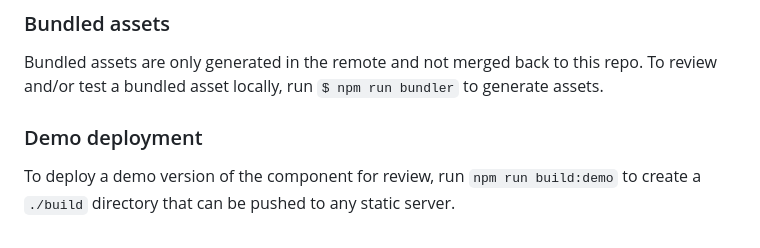
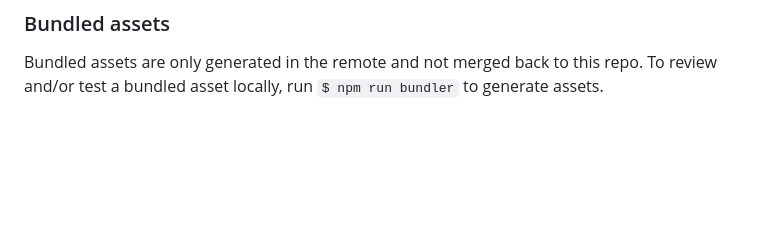
Before and after one commit to AlaskaAirlines/auro-nav, a Markdown page: README.md, the part around the change printed below. GitHub-like rendering; blank space fills up the shorter version.

Commit message:
docs: run build update README
Changes to be committed:
modified:   README.md
modified:   docTemplates/README.md

```diff
--- a/README.md
+++ b/README.md
@@ -137,7 +136,3 @@ Automated tests are required for every Auro component. See `.\test\auro-nav.test
 ### Bundled assets
 
 Bundled assets are only generated in the remote and not merged back to this repo. To review and/or test a bundled asset locally, run `$ npm run bundler` to generate assets.
-
-### Demo deployment
-
-To deploy a demo version of the component for review, run `npm run build:demo` to create a `./build` directory that can be pushed to any static server.
```
Also changed, not shown: other parts of README.md (+2 -3 lines), docTemplates/README.md (+0 -5 lines).
